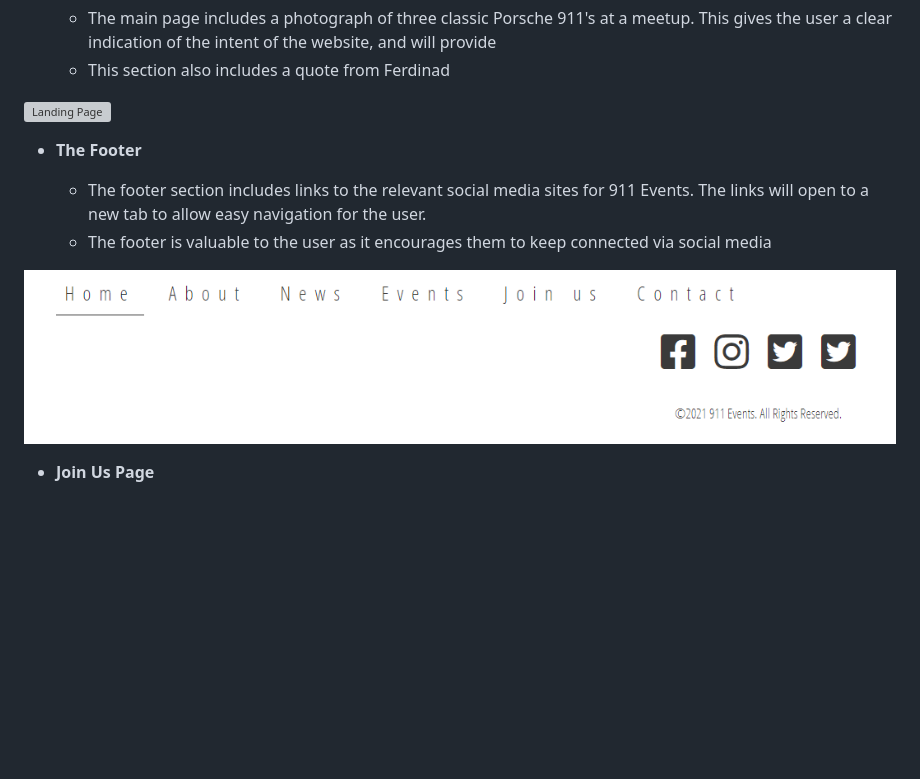
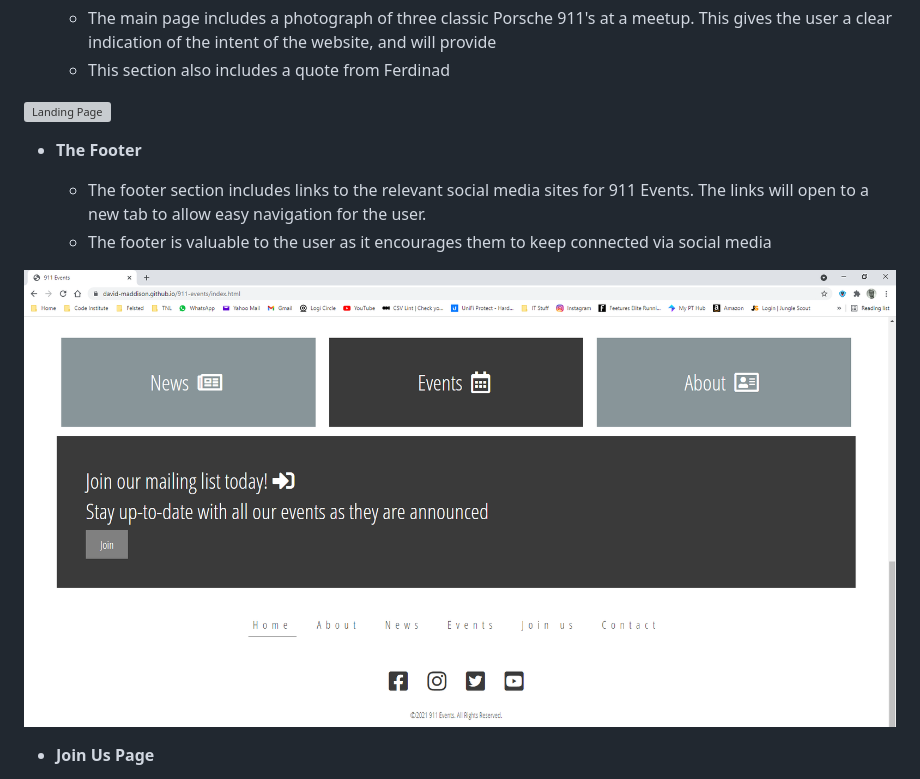
Before and after one commit to david-maddison/911-events, a Markdown page: README.md, the part around the change printed below. Drawn GitHub-style; pictures changed too: assets/images/footer.png (deleted), docs/readme/footer.png (added); blank space fills up the shorter version; grey boxes are pictures that could not be loaded.

Commit message:
Add footer image to readme

```diff
--- a/README.md
+++ b/README.md
@@ -49,7 +49,7 @@ Contact - This will provide contact details for users to get in touch with the o
   - The footer section includes links to the relevant social media sites for 911 Events. The links will open to a new tab to allow easy navigation for the user.
   - The footer is valuable to the user as it encourages them to keep connected via social media
 
-![Footer](https://github.com/david-maddison/911-events/blob/main/assets/images/footer.png)
+![Footer](https://github.com/david-maddison/911-events/blob/main/docs/readme/footer.png?raw=true)
 
 - __Join Us Page__
 
```
Also changed, not shown: other parts of README.md (+1 -1 lines), assets/images/navigation-bar.png (deleted).
